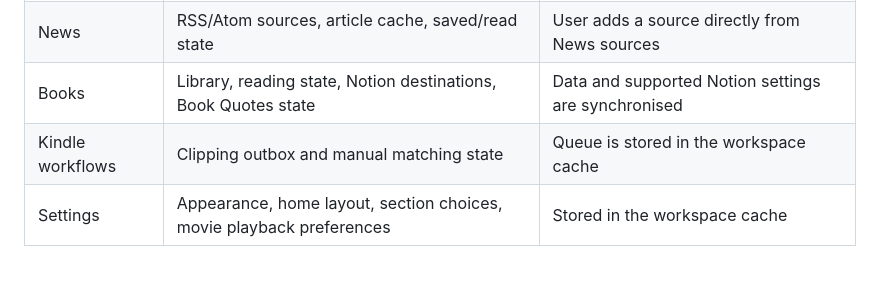
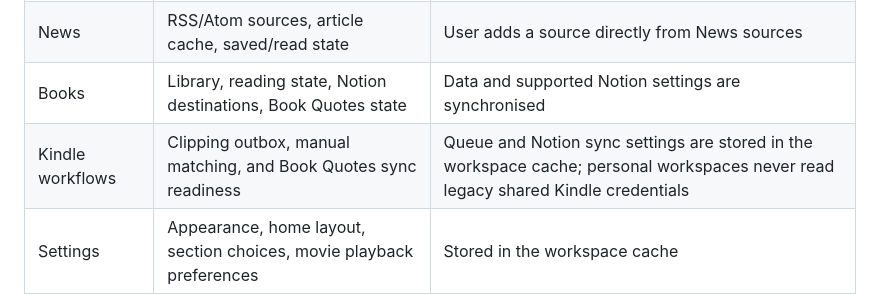
Before and after one commit to Dragon0WaTTyler/dragon-dashboardv2, a Markdown page: docs/foundation/05-personal-workspace-audit.md, the part around the change. Drawn GitHub-style.

```diff
--- a/docs/foundation/05-personal-workspace-audit.md
+++ b/docs/foundation/05-personal-workspace-audit.md
@@ -21,7 +21,7 @@ is not shared there.
 | PocketTube | Imported groups, channel memberships, cached uploads | User uploads the extension JSON export from PocketTube |
 | News | RSS/Atom sources, article cache, saved/read state | User adds a source directly from News sources |
 | Books | Library, reading state, Notion destinations, Book Quotes state | Data and supported Notion settings are synchronised |
-| Kindle workflows | Clipping outbox and manual matching state | Queue is stored in the workspace cache |
+| Kindle workflows | Clipping outbox, manual matching, and Book Quotes sync readiness | Queue and Notion sync settings are stored in the workspace cache; personal workspaces never read legacy shared Kindle credentials |
 | Settings | Appearance, home layout, section choices, movie playback preferences | Stored in the workspace cache |
 
 ## Connected-user journey
```
Also changed, not shown: docs/foundation/04-google-personal-vault.md (+3 -0 lines).
